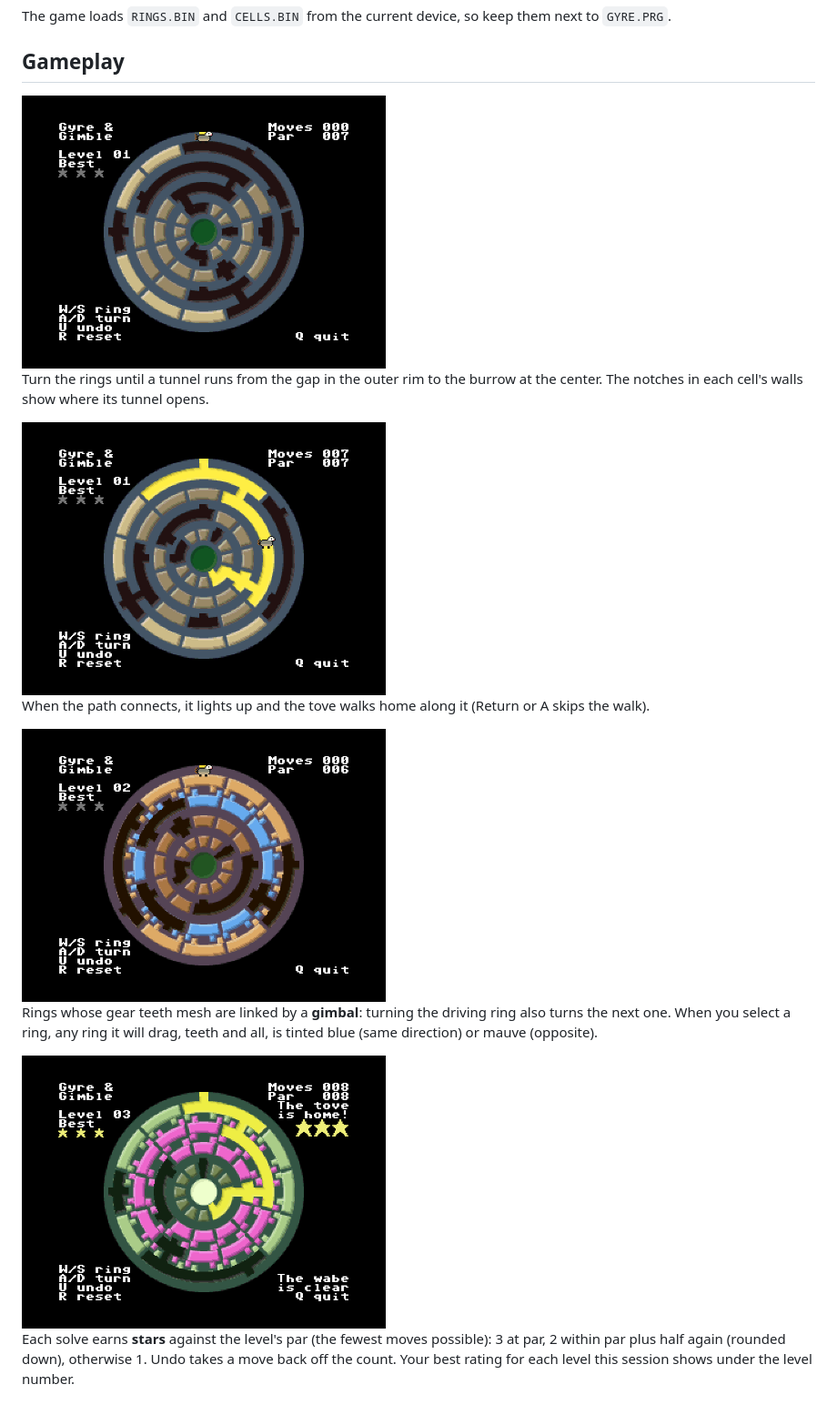
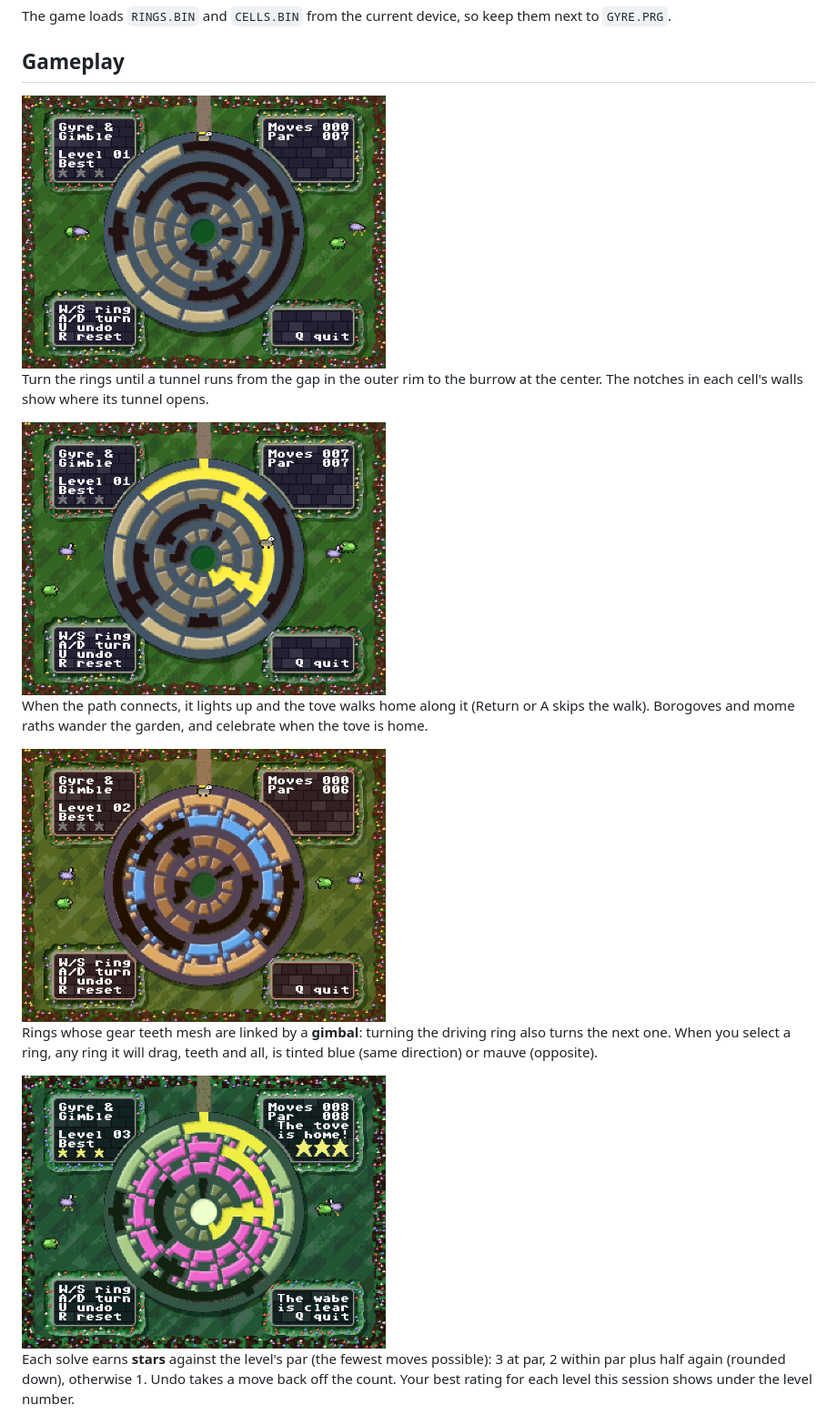
Before and after one commit to SlithyMatt/x16-gyre-and-gimble, a Markdown page: README.md, the part around one of its changes. Shown at 91% size. Drawn GitHub-style; pictures changed too: docs/gimbal.png, docs/level1.png, docs/solved.png.

Commit message:
Set the board in a themed garden with hedged text panels and wandering critters
Co-Authored-By: Claude Opus 5.5 <noreply@anthropic.com>

```diff
--- a/README.md
+++ b/README.md
@@ -33,7 +33,8 @@ tunnel opens.
 <img src="docs/walk.png" width="400" alt="Level 1 solved: the connected tunnel glows yellow and the tove walks along it">
 
 When the path connects, it lights up and the tove walks home along it
-(Return or A skips the walk).
+(Return or A skips the walk). Borogoves and mome raths wander the garden,
+and celebrate when the tove is home.
 
 <img src="docs/gimbal.png" width="400" alt="Level 2: the outer ring is selected and the ring inside it, meshed by gear teeth, is tinted blue">
 
```
Also changed, not shown: other parts of README.md (+5 -3 lines), DESIGN.md (+34 -4 lines), 8 other files.
